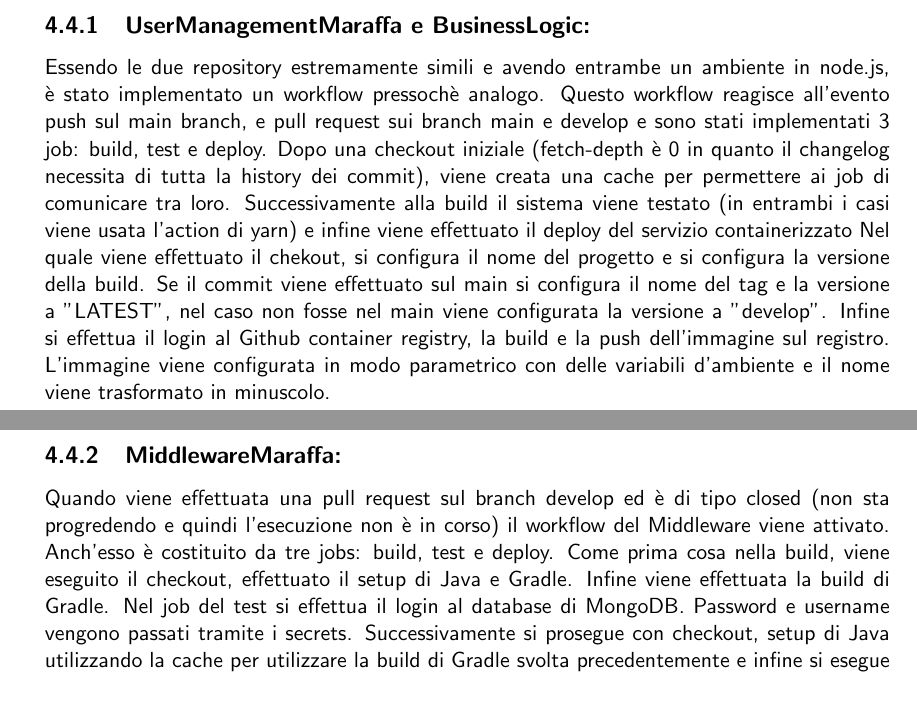
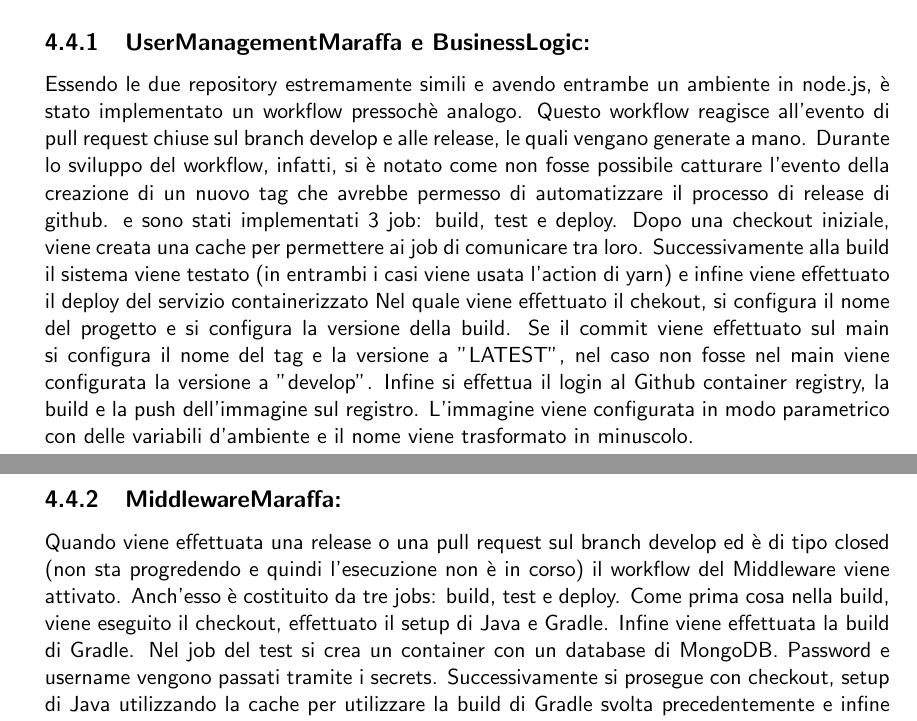
Before and after one commit to mega2799/SPE-FinalReport-MaraffaOnline, a LaTeX thesis (report/main.tex, which reads report/chapters/DevOps.tex): two parts of pages 24 and 25 of 35, joined at a grey line, cut so that both start at the same text. Compiled offline with pdfLaTeX.

Commit message:
doc: fix build automation

```diff
--- a/report/chapters/DevOps.tex
+++ b/report/chapters/DevOps.tex
@@ -149,9 +149,12 @@ In questo modo si riesce a automatizzare i processi di build, test e deploy, ott
 \end{itemize}
 
 
-\subsection{UserManagementMaraffa e BusinessLogic:} Essendo le due repository estremamente simili e avendo entrambe un ambiente in node.js, è stato implementato un workflow pressochè analogo. Questo workflow reagisce all'evento push sul main branch, e pull request sui branch main e develop
+\subsection{UserManagementMaraffa e BusinessLogic:} Essendo le due repository estremamente simili e avendo entrambe un ambiente in node.js, è stato implementato un workflow pressochè analogo.
+ Questo workflow reagisce all'evento di pull request chiuse sul branch develop e alle release, le quali vengano generate a mano. Durante lo sviluppo del workflow, infatti, si
+ è notato come non fosse possibile catturare l'evento della creazione di un nuovo tag che avrebbe permesso di automatizzare
+ il processo di release di github.
 e sono stati implementati 3 job: build, test e deploy.
-Dopo una checkout iniziale (fetch-depth è 0 in quanto il changelog necessita di tutta la history dei commit),
+Dopo una checkout iniziale,
  viene creata una cache per permettere ai job di comunicare tra loro. Successivamente alla build il sistema viene testato
   (in entrambi i casi viene usata l'action di yarn) e infine viene effettuato il deploy del servizio containerizzato
  Nel quale viene effettuato il chekout, si configura il nome del progetto e si configura la versione della build.
@@ -159,12 +162,12 @@ Dopo una checkout iniziale (fetch-depth è 0 in quanto il changelog necessita di
   Infine si effettua il login al Github container registry, la build e la push dell'immagine sul registro. L'immagine viene configurata in modo parametrico con delle variabili d'ambiente e il nome viene trasformato in minuscolo.
 
 \subsection{MiddlewareMaraffa:}
-Quando viene effettuata una pull request sul branch develop ed è di tipo closed
+Quando viene effettuata una release o una pull request sul branch develop ed è di tipo closed
 (non sta progredendo e quindi l’esecuzione non è in corso) il workflow del Middleware viene attivato.
 Anch'esso è costituito da tre jobs: build, test e deploy.
 Come prima cosa nella build, viene eseguito il checkout, effettuato il setup di Java e Gradle. Infine viene effettuata la
 build di Gradle.
-Nel job del test si effettua il login al database di MongoDB. Password e username vengono passati tramite i secrets. Successivamente
+Nel job del test si crea un container con un database di MongoDB. Password e username vengono passati tramite i secrets. Successivamente
 si prosegue con checkout, setup di Java utilizzando la cache per utilizzare la build di Gradle svolta precedentemente e
 infine si esegue il test con gradlew.
 Per quanto riguarda il deploy, si effettua il checkout utilizzando un token salvato all'interno di un secret. La parte
```
